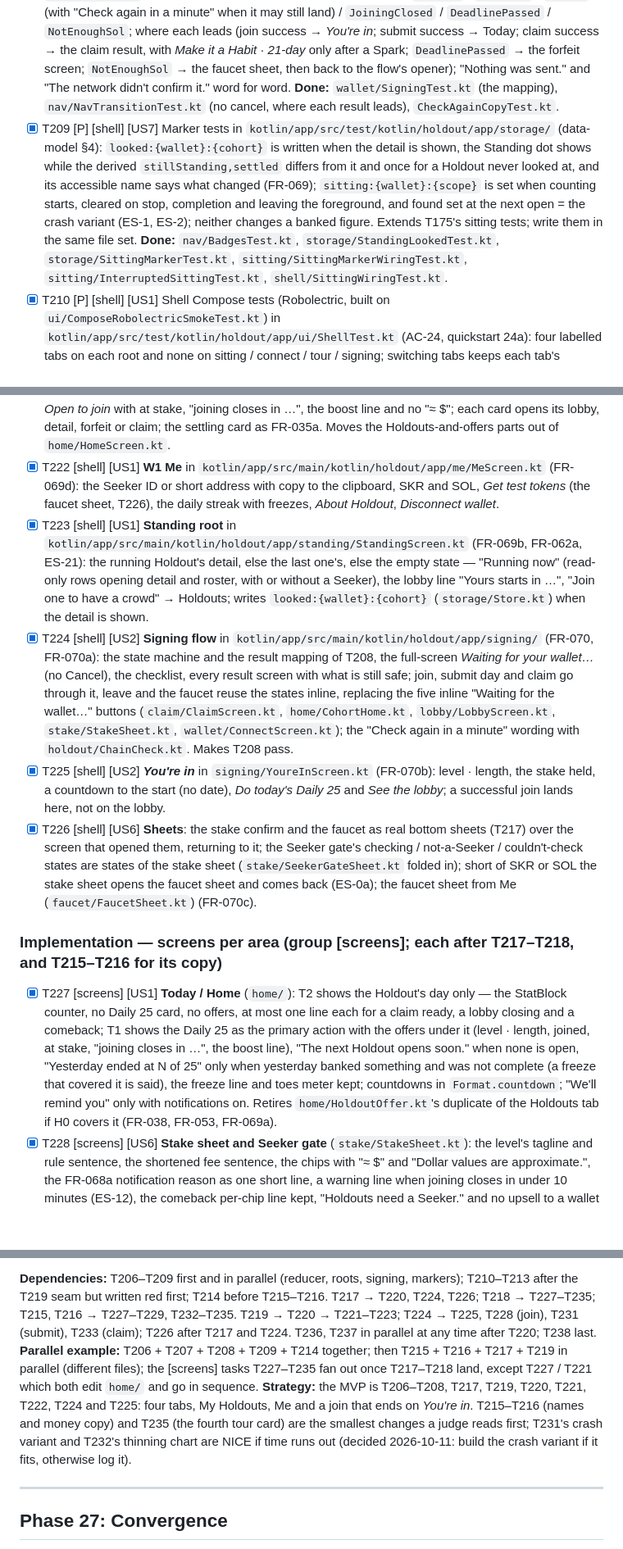
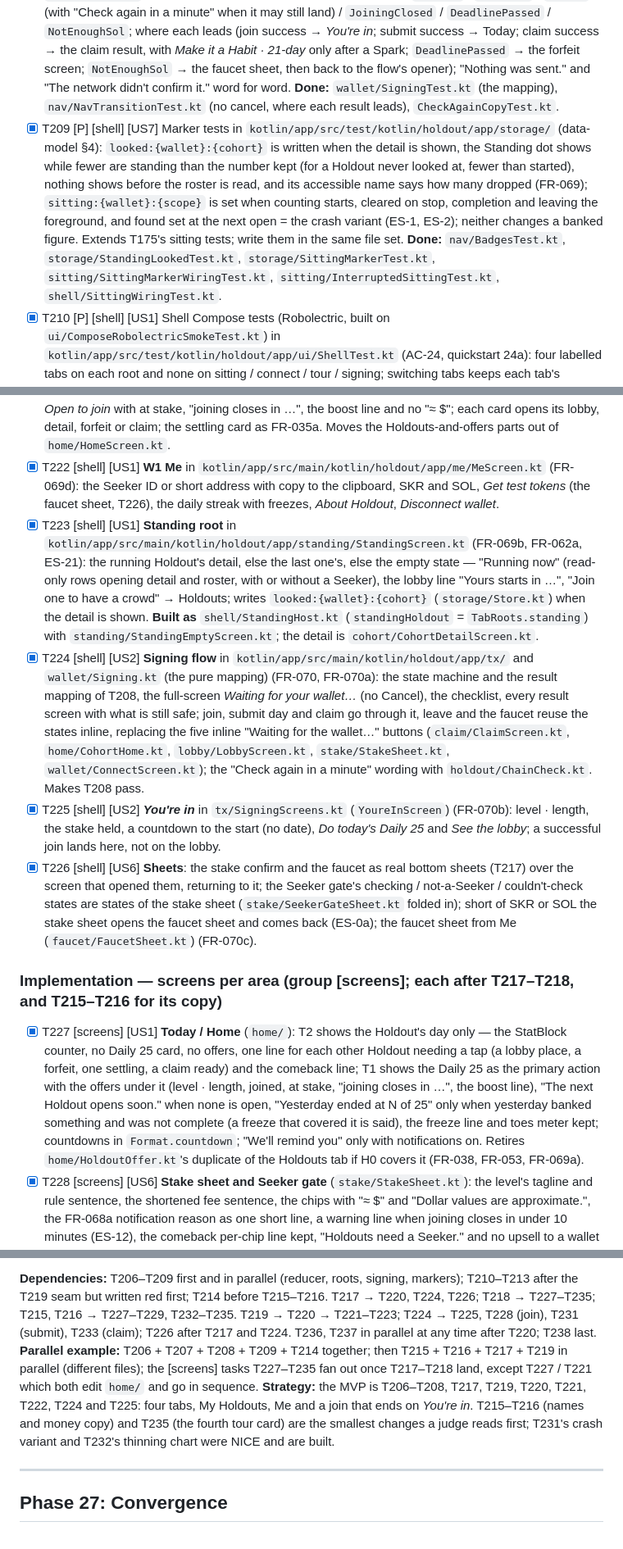
Before and after one commit to illia-loshchinin/holdout, a Markdown page: specs/001-holdout-hackathon/tasks.md, 3 parts joined by grey strips. Shown at 82% size. Rendered like a GitHub page; blank space fills up the shorter version.

Commit message:
docs(tasks): bring done tasks T209, T223-T225, T227 and the Phase 26 strategy line to the clarified spec and the code paths (001)

```diff
--- a/specs/001-holdout-hackathon/tasks.md
+++ b/specs/001-holdout-hackathon/tasks.md
@@ -533,7 +533,7 @@
 - [X] T206 [P] [shell] [US1] Navigation reducer tests in `kotlin/app/src/test/kotlin/holdout/app/nav/NavReducerTest.kt`, table-driven over `(NavState, NavEvent) → NavState` and written before the reducer (FR-069, contracts §5a): the app opens on Today, also from a reminder; selecting a tab keeps each tab's own back stack; selecting the selected tab pops to its root; Back pops the tab's stack, goes from Standing / Holdouts / Me to Today and leaves the app from Today; the bar is visible on tab roots only and hidden on the sitting and all its sub-screens, connect, no-wallet, the tour, the signing flow, *You're in* and every pushed screen; Roster, Leaderboards, Detail, Forfeit and Claim return to the screen that opened them (screen map C11); a sheet opens over its opener and dismiss / Back returns to it unchanged; stake sheet → faucet sheet → back to the stake sheet (ES-0a). At least forty transition cases (gap analysis E §2.3). **Done:** `nav/NavTransitionTest.kt` (72 transition cases), `NavJourneyTest.kt`.
 - [X] T207 [P] [shell] [US1] Tab-root tests in `kotlin/app/src/test/kotlin/holdout/app/nav/TabRootsTest.kt` (FR-069a…FR-069c, ES-21): Today is T2 only while the member is standing in a running Holdout and T1 otherwise; Standing is the running Holdout's detail, else the last one run, else the empty state; a member whose only Holdout is in the lobby gets the watch list, then "Yours starts in …" linking to the lobby, then "Join one to have a crowd" only when nothing else applies; Holdouts groups *Yours* / *Finished* / *Open to join*, and a forfeit stays under *Yours* until its comeback window has closed. **Done:** `shell/TabRootsTest.kt` (the pure `TabRoots.active` / `TabRoots.standing`), `holdouts/MyHoldoutsModelTest.kt`, `standing/StandingEmptyScreenTest.kt`.
 - [X] T208 [P] [shell] [US2] Signing flow tests in `kotlin/app/src/test/kotlin/holdout/app/signing/SigningFlowTest.kt` (FR-070, FR-070a, ES-20, ES-22; quickstart 24b): the states `Waiting → Confirming → Result` with no cancel event at all; the pure mapping from a wallet or chain outcome (approved and confirmed, declined in the wallet, no wallet found, send failed or timed out while the transaction may still land, the program's `DeadlinePassed`, the join-cutoff rejection, a short SOL balance) to `Success` / `Declined` / `Failed` (with "Check again in a minute" when it may still land) / `JoiningClosed` / `DeadlinePassed` / `NotEnoughSol`; where each leads (join success → *You're in*; submit success → Today; claim success → the claim result, with *Make it a Habit · 21-day* only after a Spark; `DeadlinePassed` → the forfeit screen; `NotEnoughSol` → the faucet sheet, then back to the flow's opener); "Nothing was sent." and "The network didn't confirm it." word for word. **Done:** `wallet/SigningTest.kt` (the mapping), `nav/NavTransitionTest.kt` (no cancel, where each result leads), `CheckAgainCopyTest.kt`.
-- [X] T209 [P] [shell] [US7] Marker tests in `kotlin/app/src/test/kotlin/holdout/app/storage/` (data-model §4): `looked:{wallet}:{cohort}` is written when the detail is shown, the Standing dot shows while the derived `stillStanding,settled` differs from it and once for a Holdout never looked at, and its accessible name says what changed (FR-069); `sitting:{wallet}:{scope}` is set when counting starts, cleared on stop, completion and leaving the foreground, and found set at the next open = the crash variant (ES-1, ES-2); neither changes a banked figure. Extends T175's sitting tests; write them in the same file set. **Done:** `nav/BadgesTest.kt`, `storage/StandingLookedTest.kt`, `storage/SittingMarkerTest.kt`, `sitting/SittingMarkerWiringTest.kt`, `sitting/InterruptedSittingTest.kt`, `shell/SittingWiringTest.kt`.
+- [X] T209 [P] [shell] [US7] Marker tests in `kotlin/app/src/test/kotlin/holdout/app/storage/` (data-model §4): `looked:{wallet}:{cohort}` is written when the detail is shown, the Standing dot shows while fewer are standing than the number kept (for a Holdout never looked at, fewer than started), nothing shows before the roster is read, and its accessible name says how many dropped (FR-069); `sitting:{wallet}:{scope}` is set when counting starts, cleared on stop, completion and leaving the foreground, and found set at the next open = the crash variant (ES-1, ES-2); neither changes a banked figure. Extends T175's sitting tests; write them in the same file set. **Done:** `nav/BadgesTest.kt`, `storage/StandingLookedTest.kt`, `storage/SittingMarkerTest.kt`, `sitting/SittingMarkerWiringTest.kt`, `sitting/InterruptedSittingTest.kt`, `shell/SittingWiringTest.kt`.
 - [X] T210 [P] [shell] [US1] Shell Compose tests (Robolectric, built on `ui/ComposeRobolectricSmokeTest.kt`) in `kotlin/app/src/test/kotlin/holdout/app/ui/ShellTest.kt` (AC-24, quickstart 24a): four labelled tabs on each root and none on sitting / connect / tour / signing; switching tabs keeps each tab's content and stack; Back behaviours of T206 through the real host; the Standing dot's accessible name; the Standing empty state's content and its "Join one to have a crowd" action opening Holdouts. Needs the host to take a fake wallet sender and a fake `ChainRepository` (a seam added in T219). **Done** on the stateless `shell/AppShell.kt` with fake slots (`shell/AppShellTest.kt`) instead of through `HoldoutApp`, which takes no injected sender or `ChainRepository` (see T219).
 - [X] T211 [P] [shell] [US1] Per-screen Compose tests for the shell's own screens, one class each under `kotlin/app/src/test/kotlin/holdout/app/{holdouts,me,standing,signing}/`: My Holdouts (every group and card variant, the offers without "≈ $"), Me (address with copy, SKR, SOL, streak and freezes, Get test tokens opening the faucet sheet, About, Disconnect), the Standing empty state, every signing state and result (no Cancel while waiting), *You're in*.
 - [X] T212 [P] [screens] [US1] Per-screen Compose tests for the screens other areas own, under `kotlin/app/src/test/kotlin/holdout/app/{home,stake,lobby,sitting,cohort,claim,roster,leaderboard,wallet,tour,about,faucet}/`: Today T1 and T2 (T2 shows no Daily 25 card and no offers), the stake sheet for each level with its Seeker-gate states, the lobby, the Stopped and day-complete screens, detail, roster, leaderboards, forfeit, claim, connect, the four tour cards with Skip landing on card 4, About, the faucet sheet variants. Tests state, not look.
@@ -553,14 +553,14 @@
 - [X] T220 [shell] [US1] The four-tab bar in the host: BottomNav on tab roots only, one back stack per tab, the app opening on Today (also from a reminder's intent, `MainActivity.kt`), the Standing dot wired to the marker. Makes T210 pass (FR-069, quickstart 24a). **Done**, including a reminder's tap reaching the running app (`AppOpen.kt`, `AppOpenTest`).
 - [X] T221 [shell] [US1] **H0 My Holdouts** in `kotlin/app/src/main/kotlin/holdout/app/holdouts/MyHoldoutsScreen.kt` (FR-069c): *Yours* (running, lobby place, a forfeit until its comeback window closes), *Finished* (claim ready, then settled), *Open to join* with at stake, "joining closes in …", the boost line and no "≈ $"; each card opens its lobby, detail, forfeit or claim; the settling card as FR-035a. Moves the Holdouts-and-offers parts out of `home/HomeScreen.kt`.
 - [X] T222 [shell] [US1] **W1 Me** in `kotlin/app/src/main/kotlin/holdout/app/me/MeScreen.kt` (FR-069d): the Seeker ID or short address with copy to the clipboard, SKR and SOL, *Get test tokens* (the faucet sheet, T226), the daily streak with freezes, *About Holdout*, *Disconnect wallet*.
-- [X] T223 [shell] [US1] **Standing root** in `kotlin/app/src/main/kotlin/holdout/app/standing/StandingScreen.kt` (FR-069b, FR-062a, ES-21): the running Holdout's detail, else the last one's, else the empty state — "Running now" (read-only rows opening detail and roster, with or without a Seeker), the lobby line "Yours starts in …", "Join one to have a crowd" → Holdouts; writes `looked:{wallet}:{cohort}` (`storage/Store.kt`) when the detail is shown.
-- [X] T224 [shell] [US2] **Signing flow** in `kotlin/app/src/main/kotlin/holdout/app/signing/` (FR-070, FR-070a): the state machine and the result mapping of T208, the full-screen *Waiting for your wallet…* (no Cancel), the checklist, every result screen with what is still safe; join, submit day and claim go through it, leave and the faucet reuse the states inline, replacing the five inline "Waiting for the wallet…" buttons (`claim/ClaimScreen.kt`, `home/CohortHome.kt`, `lobby/LobbyScreen.kt`, `stake/StakeSheet.kt`, `wallet/ConnectScreen.kt`); the "Check again in a minute" wording with `holdout/ChainCheck.kt`. Makes T208 pass.
-- [X] T225 [shell] [US2] ***You're in*** in `signing/YoureInScreen.kt` (FR-070b): level · length, the stake held, a countdown to the start (no date), *Do today's Daily 25* and *See the lobby*; a successful join lands here, not on the lobby.
+- [X] T223 [shell] [US1] **Standing root** in `kotlin/app/src/main/kotlin/holdout/app/standing/StandingScreen.kt` (FR-069b, FR-062a, ES-21): the running Holdout's detail, else the last one's, else the empty state — "Running now" (read-only rows opening detail and roster, with or without a Seeker), the lobby line "Yours starts in …", "Join one to have a crowd" → Holdouts; writes `looked:{wallet}:{cohort}` (`storage/Store.kt`) when the detail is shown. **Built as** `shell/StandingHost.kt` (`standingHoldout` = `TabRoots.standing`) with `standing/StandingEmptyScreen.kt`; the detail is `cohort/CohortDetailScreen.kt`.
+- [X] T224 [shell] [US2] **Signing flow** in `kotlin/app/src/main/kotlin/holdout/app/tx/` and `wallet/Signing.kt` (the pure mapping) (FR-070, FR-070a): the state machine and the result mapping of T208, the full-screen *Waiting for your wallet…* (no Cancel), the checklist, every result screen with what is still safe; join, submit day and claim go through it, leave and the faucet reuse the states inline, replacing the five inline "Waiting for the wallet…" buttons (`claim/ClaimScreen.kt`, `home/CohortHome.kt`, `lobby/LobbyScreen.kt`, `stake/StakeSheet.kt`, `wallet/ConnectScreen.kt`); the "Check again in a minute" wording with `holdout/ChainCheck.kt`. Makes T208 pass.
+- [X] T225 [shell] [US2] ***You're in*** in `tx/SigningScreens.kt` (`YoureInScreen`) (FR-070b): level · length, the stake held, a countdown to the start (no date), *Do today's Daily 25* and *See the lobby*; a successful join lands here, not on the lobby.
 - [X] T226 [shell] [US6] **Sheets**: the stake confirm and the faucet as real bottom sheets (T217) over the screen that opened them, returning to it; the Seeker gate's checking / not-a-Seeker / couldn't-check states are states of the stake sheet (`stake/SeekerGateSheet.kt` folded in); short of SKR or SOL the stake sheet opens the faucet sheet and comes back (ES-0a); the faucet sheet from Me (`faucet/FaucetSheet.kt`) (FR-070c).
 
 ### Implementation — screens per area (group [screens]; each after T217–T218, and T215–T216 for its copy)
 
-- [X] T227 [screens] [US1] **Today / Home** (`home/`): T2 shows the Holdout's day only — the StatBlock counter, no Daily 25 card, no offers, at most one line each for a claim ready, a lobby closing and a comeback; T1 shows the Daily 25 as the primary action with the offers under it (level · length, joined, at stake, "joining closes in …", the boost line), "The next Holdout opens soon." when none is open, "Yesterday ended at N of 25" only when yesterday banked something and was not complete (a freeze that covered it is said), the freeze line and toes meter kept; countdowns in `Format.countdown`; "We'll remind you" only with notifications on. Retires `home/HoldoutOffer.kt`'s duplicate of the Holdouts tab if H0 covers it (FR-038, FR-053, FR-069a).
+- [X] T227 [screens] [US1] **Today / Home** (`home/`): T2 shows the Holdout's day only — the StatBlock counter, no Daily 25 card, no offers, one line for each other Holdout needing a tap (a lobby place, a forfeit, one settling, a claim ready) and the comeback line; T1 shows the Daily 25 as the primary action with the offers under it (level · length, joined, at stake, "joining closes in …", the boost line), "The next Holdout opens soon." when none is open, "Yesterday ended at N of 25" only when yesterday banked something and was not complete (a freeze that covered it is said), the freeze line and toes meter kept; countdowns in `Format.countdown`; "We'll remind you" only with notifications on. Retires `home/HoldoutOffer.kt`'s duplicate of the Holdouts tab if H0 covers it (FR-038, FR-053, FR-069a).
 - [X] T228 [screens] [US6] **Stake sheet and Seeker gate** (`stake/StakeSheet.kt`): the level's tagline and rule sentence, the shortened fee sentence, the chips with "≈ $" and "Dollar values are approximate.", the FR-068a notification reason as one short line, a warning line when joining closes in under 10 minutes (ES-12), the comeback per-chip line kept, "Holdouts need a Seeker." and no upsell to a wallet known not to be a Seeker.
 - [X] T229 [screens] [US2] **Lobby** (`lobby/LobbyScreen.kt`): the header `SPARK · 7-DAY · STARTS IN 2D 4H`, at stake, the boost line, Leave through the inline signing states, the locked variant (ES-12a); no date or time.
 - [X] T230 [screens] [US3] **Sitting path** (`sitting/`): the set-up guide keeps every FR-015 line in its order and adds the level's rule sentence, the pre-flight page shows the five pills (Knees visible among them) and the sentence, the Daily 25 shows "counted as the Spark", coach hints keep their size, BankRing 10 / 10 / 5, the countdown ring, the header `HABIT · 21-DAY · DAY 12 OF 21`, the last-10-minutes line with "unfinished reps won't count" (FR-047); the `LabSittingTools` seam kept, member-only extras gated on `tools == null`. No change to `kotlin/repcounter` counting.
@@ -581,7 +581,7 @@
 
 **Dependencies:** T206–T209 first and in parallel (reducer, roots, signing, markers); T210–T213 after the T219 seam but written red first; T214 before T215–T216. T217 → T220, T224, T226; T218 → T227–T235; T215, T216 → T227–T229, T232–T235. T219 → T220 → T221–T223; T224 → T225, T228 (join), T231 (submit), T233 (claim); T226 after T217 and T224. T236, T237 in parallel at any time after T220; T238 last.
 **Parallel example:** T206 + T207 + T208 + T209 + T214 together; then T215 + T216 + T217 + T219 in parallel (different files); the [screens] tasks T227–T235 fan out once T217–T218 land, except T227 / T221 which both edit `home/` and go in sequence.
-**Strategy:** the MVP is T206–T208, T217, T219, T220, T221, T222, T224 and T225: four tabs, My Holdouts, Me and a join that ends on *You're in*. T215–T216 (names and money copy) and T235 (the fourth tour card) are the smallest changes a judge reads first; T231's crash variant and T232's thinning chart are NICE if time runs out (decided 2026-10-11: build the crash variant if it fits, otherwise log it).
+**Strategy:** the MVP is T206–T208, T217, T219, T220, T221, T222, T224 and T225: four tabs, My Holdouts, Me and a join that ends on *You're in*. T215–T216 (names and money copy) and T235 (the fourth tour card) are the smallest changes a judge reads first; T231's crash variant and T232's thinning chart were NICE and are built.
 
 ---
 
```
